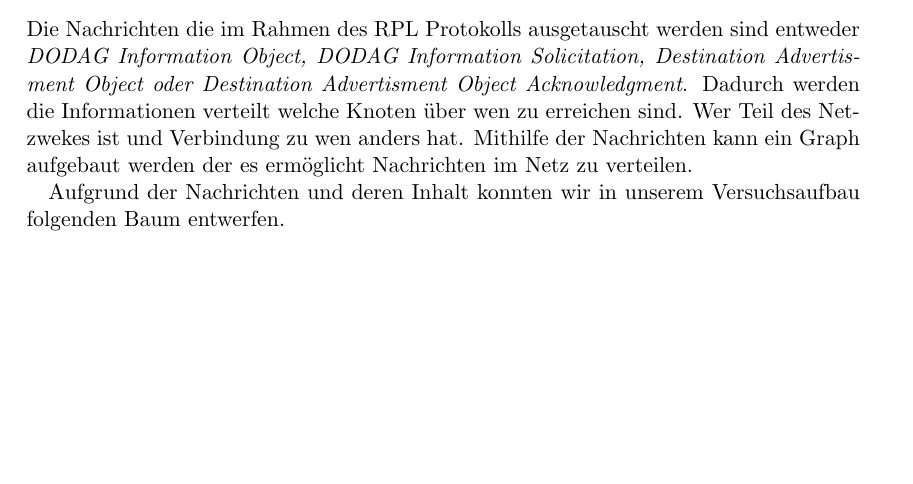
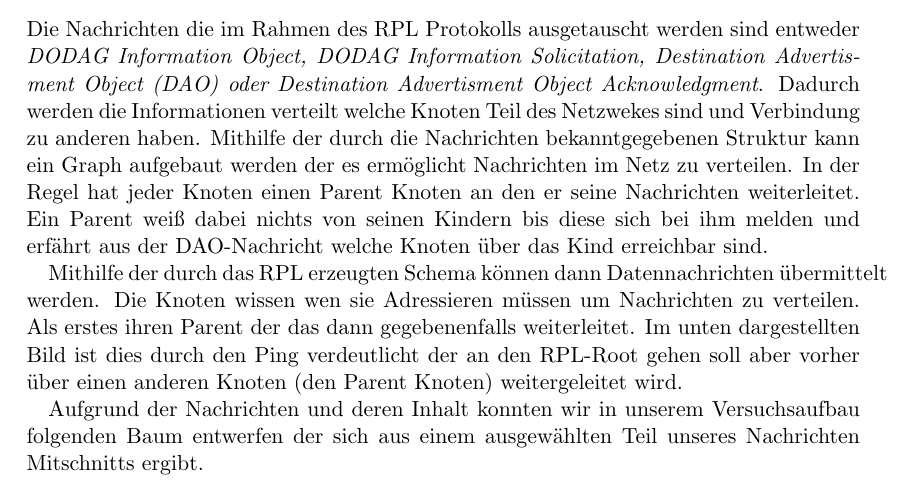
Before and after one commit to BirgerK/KL_HAW, a LaTeX document (TTV/Praktikum 1/Protokoll/Protokoll.tex): part of page 3 of 4, cut so that both start at the same text, the shorter picture padded with empty space. Compiled offline with pdfLaTeX.

Commit message:
Protokoll TTVP1 Erweitert nochmal

```diff
--- a/TTV/Praktikum 1/Protokoll/Protokoll.tex
+++ b/TTV/Praktikum 1/Protokoll/Protokoll.tex
@@ -40,14 +40,19 @@ Nach RFC 6775 (Abschnitt 3.3) sendet der Host einen NS an den Router mit einer g
 In Projektschritt 2 haben wir nach Szenario 2 unseren Versuchsaufbau ausgerichtet und durchgeführt. Im gemeinsamen Testlauf wurde durch Wireshark ein Mitschnitt der Kommunikation der Knoten erzeugt. Dieser lief über einige Zeit und umfasst insgesamt mehrere Tausend Nachrichten. In einem weiteren Schritt wurden alle Nachrichten die das RPL Protokoll betreffen analysiert um zu sehen wie es genutzt wird um eine Kommunikation aufzubauen.
 
 \subsection{Nachrichten und Informationsaustausch}
-Die Nachrichten die im Rahmen des RPL Protokolls ausgetauscht werden sind entweder \textit{DODAG Information Object, DODAG Information Solicitation, Destination Advertisment Object oder Destination Advertisment Object Acknowledgment}. Dadurch werden die Informationen verteilt welche Knoten über wen zu erreichen sind. Wer Teil des Netzwekes ist und Verbindung zu wen anders hat. Mithilfe der Nachrichten kann ein Graph aufgebaut werden der es ermöglicht Nachrichten im Netz zu verteilen.
+Die Nachrichten die im Rahmen des RPL Protokolls ausgetauscht werden sind entweder \textit{DODAG Information Object, DODAG Information Solicitation, Destination Advertisment Object (DAO) oder Destination Advertisment Object Acknowledgment}. Dadurch werden die Informationen verteilt welche Knoten Teil des Netzwekes sind und Verbindung zu anderen haben. Mithilfe der durch die Nachrichten bekanntgegebenen Struktur kann ein Graph aufgebaut werden der es ermöglicht Nachrichten im Netz zu verteilen. In der Regel hat jeder Knoten einen Parent Knoten an den er seine Nachrichten weiterleitet. Ein Parent weiß dabei nichts von seinen Kindern bis diese sich bei ihm melden und erfährt aus der DAO-Nachricht welche Knoten über das Kind erreichbar sind.
 
-Aufgrund der Nachrichten und deren Inhalt konnten wir in unserem Versuchsaufbau folgenden Baum entwerfen.
+Mithilfe der durch das RPL erzeugten Schema können dann Datennachrichten übermittelt werden. Die Knoten wissen wen sie Adressieren müssen um Nachrichten zu verteilen. Als erstes ihren Parent der das dann gegebenenfalls weiterleitet. Im unten dargestellten Bild ist dies durch den Ping verdeutlicht der an den RPL-Root gehen soll aber vorher über einen anderen Knoten (den Parent Knoten) weitergeleitet wird.
+
+Aufgrund der Nachrichten und deren Inhalt konnten wir in unserem Versuchsaufbau folgenden Baum entwerfen der sich aus einem ausgewählten Teil unseres Nachrichten Mitschnitts ergibt.
+
 \begin{figure}[H]
 	\centering
 	\includegraphics[width=1\linewidth]{RPL_Baum.png}
 	\label{fig:RPL_Baum}
 \end{figure}
+
+
 \section{Projektschritt 3}
 
 \end{document}
```
Also changed, not shown: TTV/Praktikum 1/Protokoll/Protokoll.pdf.
